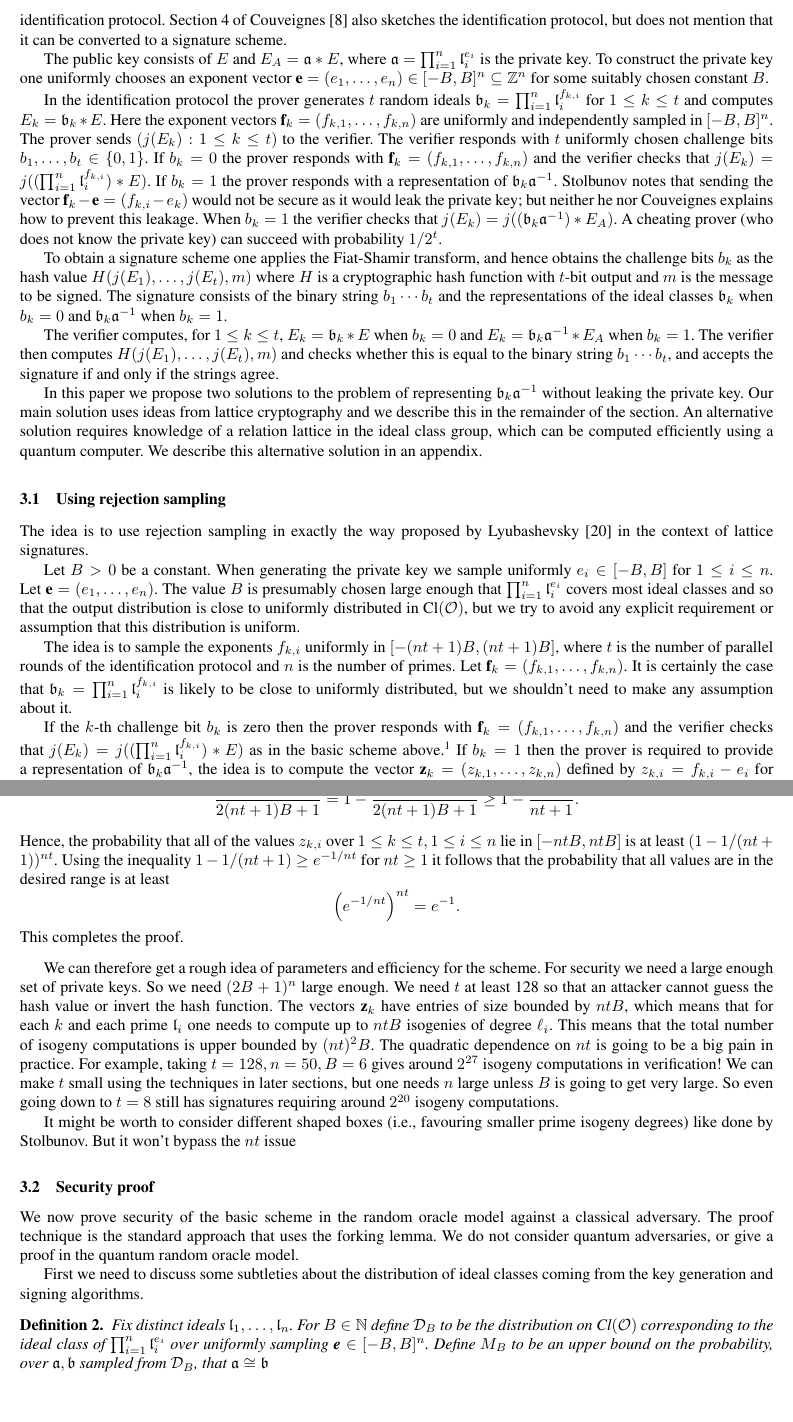
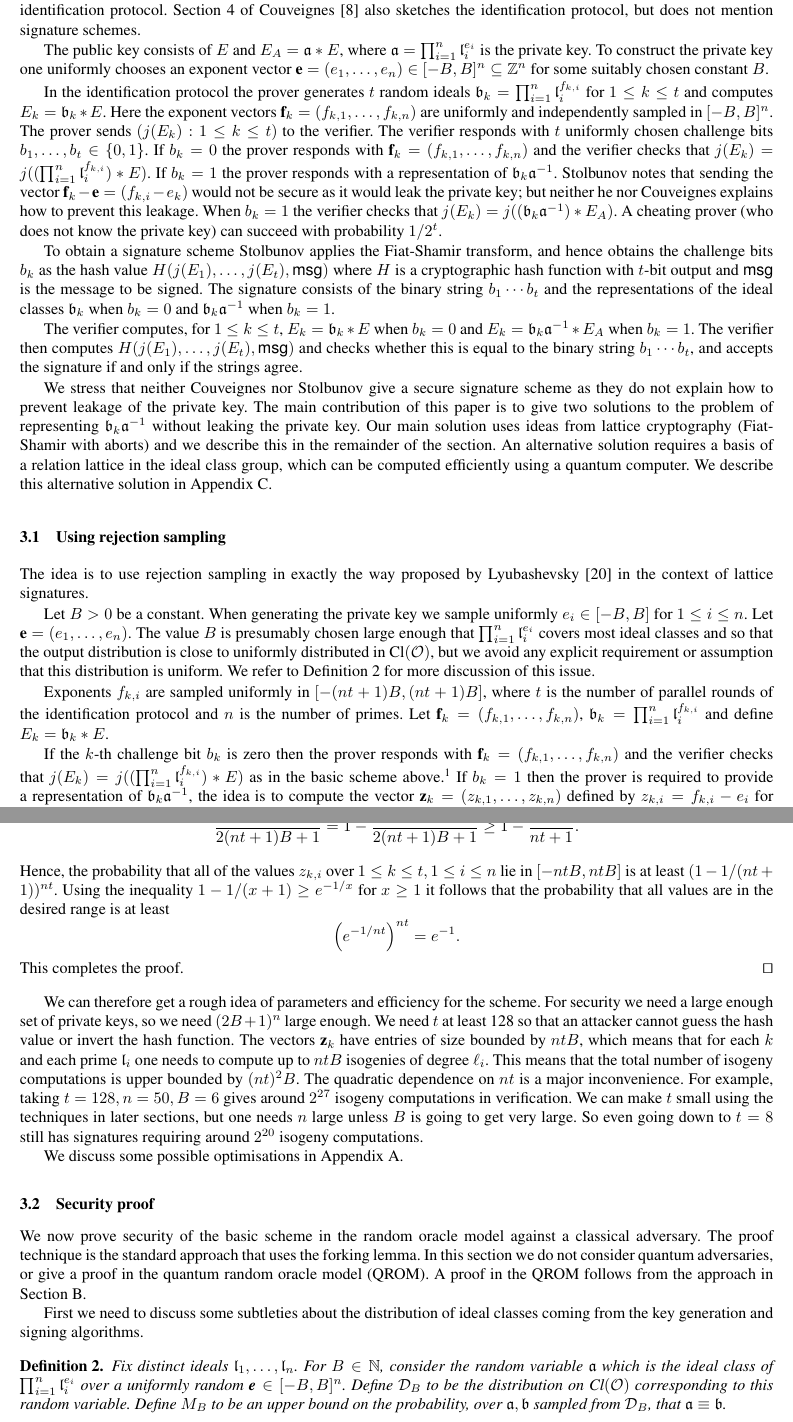
Before and after one commit to defeo/seasign, a LaTeX thesis (seasign.tex): two parts of pages 3 and 4 of 12, joined at a grey line, cut so that both start at the same text. Compiled offline with pdfLaTeX.

Commit message:
Add files via upload

```diff
--- a/seasign.tex
+++ b/seasign.tex
@@ -23,6 +23,7 @@
 \newcommand{\End}{\text{End}}
 \newcommand{\Cl}{\text{Cl}}
 \newcommand{\seed}{\textsf{seed}}
+\newcommand{\msg}{\textsf{msg}}
 
 \renewcommand{\a}{\mathfrak{a}}
 \renewcommand{\b}{\mathfrak{b}}
@@ -41,7 +42,7 @@
 
 
 
-\title{SeaSign}
+\title{SeaSign: Compact isogeny signatures from class group actions}
 
 \author{Luca De Feo \and Steven D. Galbraith}
 \institute{Mathematics Department, University of Auckland, NZ.
@@ -181,9 +191,9 @@ We focus in this paper on classical adversaries and therefore use the Fiat-Shami
 
 \section{Basic Signature Scheme}\label{sec:basic-scheme}
 
-Section 2.B of Stolbunov's PhD thesis~\cite{Sto12} contains a sketch of a signature scheme based on isogeny problems (though his decription is not complete and he does not give a proof of security).
+Section 2.B of Stolbunov's PhD thesis~\cite{Sto12} contains a sketch of a signature scheme based on isogeny problems (though his description is not complete and he does not give a proof of security).
 It is a Fiat-Shamir scheme based on an identification protocol.
-Section 4 of Couveignes~\cite{Couv06} also sketches the identification protocol, but does not mention that it can be converted to a signature scheme.
+Section 4 of Couveignes~\cite{Couv06} also sketches the identification protocol, but does not mention signature schemes.
 
 
 The public key consists of $E$ and $E_A = \a * E$, where $\a = \prod_{i=1}^n \l_i^{e_i}$ is the private key.
@@ -198,18 +208,15 @@ If $b_k = 1$ the prover responds with a representation of $\b_k \a^{-1}$. Stolbu
 When $b_k=1$ the verifier checks that $j(E_k) = j( (\b_k \a^{-1}) * E_A )$.
 A cheating prover (who does not know the private key) can succeed with probability $1/2^t$.
 
-To obtain a signature scheme one applies the Fiat-Shamir transform, and hence obtains the challenge bits $b_k$ as the hash value $H( j(E_1), \dots, j(E_t) , m )$ where $H$ is a cryptographic hash function with $t$-bit output and $m$ is the message to be signed.
+To obtain a signature scheme Stolbunov applies the Fiat-Shamir transform, and hence obtains the challenge bits $b_k$ as the hash value $H( j(E_1), \dots, j(E_t) , \msg )$ where $H$ is a cryptographic hash function with $t$-bit output and $\msg$ is the message to be signed.
 The signature consists of the binary string $b_1\cdots b_t$ and the representations of the ideal classes $\b_k$ when $b_k = 0$ and $\b_k \a^{-1}$ when $b_k = 1$.
 
-The verifier computes, for $1 \le k \le t$, $E_k = \b_k * E$ when $b_k = 0$ and $E_k = \b_k \a^{-1} * E_A$ when $b_k = 1$. The verifier then computes $H( j( E_1), \dots, j(E_t), m )$ and checks whether this is equal to the binary string $b_1\cdots b_t$, and accepts the signature if and only if the strings agree.
+The verifier computes, for $1 \le k \le t$, $E_k = \b_k * E$ when $b_k = 0$ and $E_k = \b_k \a^{-1} * E_A$ when $b_k = 1$. The verifier then computes $H( j( E_1), \dots, j(E_t), \msg )$ and checks whether this is equal to the binary string $b_1\cdots b_t$, and accepts the signature if and only if the strings agree.
 
 
-
-
-
-In this paper we propose two solutions to the problem of representing $\b_k \a^{-1}$ without leaking the private key.
-Our main solution uses ideas from lattice cryptography and we describe this in the remainder of the section.
-An alternative solution requires knowledge of a relation lattice in the ideal class group, which can be computed efficiently using a quantum computer. We describe this alternative solution in an appendix.
+We stress that neither Couveignes nor Stolbunov give a secure signature scheme as they do not explain how to prevent leakage of the private key. The main contribution of this paper is to give two solutions to the problem of representing $\b_k \a^{-1}$ without leaking the private key.
+Our main solution uses ideas from lattice cryptography (Fiat-Shamir with aborts) and we describe this in the remainder of the section.
+An alternative solution requires a basis of a relation lattice in the ideal class group, which can be computed efficiently using a quantum computer. We describe this alternative solution in Appendix~\ref{sec:sig-relation-lattice}.
 
 
 
@@ -222,11 +229,12 @@ An alternative solution requires knowledge of a relation lattice in the ideal cl
 The idea is to use rejection sampling in exactly the way proposed by Lyubashevsky~\cite{Lyu09} in the context of lattice signatures.
 
 Let $B > 0$ be a constant. When generating the private key we sample uniformly $e_i \in [-B, B]$ for $1 \le i \le n$. Let $\e = ( e_1, \dots, e_n )$.
-The value $B$ is presumably chosen large enough that $\prod_{i=1}^n \l_i^{e_i}$ covers most ideal classes and so that the output distribution is close to uniformly distributed in $\Cl(\OO)$, but we try to avoid any explicit requirement or assumption that this distribution is uniform.
+The value $B$ is presumably chosen large enough that $\prod_{i=1}^n \l_i^{e_i}$ covers most ideal classes and so that the output distribution is close to uniformly distributed in $\Cl(\OO)$, but we avoid any explicit requirement or assumption that this distribution is uniform.
+We refer to Definition~\ref{defn:sampling-distributions} for more discussion of this issue.
 
-The idea is to sample the exponents $f_{k,i}$ uniformly in $[-(nt+1)B, (nt+1)B]$, where $t$ is the number of parallel rounds of the identification protocol and $n$ is the number of primes.
-Let $\f_k = (f_{k,1}, \dots, f_{k,n} )$.
-It is certainly the case that $\b_k = \prod_{i=1}^n \l_i^{f_{k,i}}$ is likely to be close to uniformly distributed, but we shouldn't need to make any assumption about it.
+Exponents $f_{k,i}$ are sampled uniformly in $[-(nt+1)B, (nt+1)B]$, where $t$ is the number of parallel rounds of the identification protocol and $n$ is the number of primes.
+Let $\f_k = (f_{k,1}, \dots, f_{k,n} )$, $\b_k = \prod_{i=1}^n \l_i^{f_{k,i}}$ and define $E_k = \b_k * E $.
+
 
 If the $k$-th challenge bit $b_k$ is zero then the prover responds with $\f_k = ( f_{k,1}, \dots, f_{k,n} )$ and the verifier checks that $j(E_k) = j( (\prod_{i=1}^n \l_i^{f_{k,i}}) * E )$ as in the basic scheme above.\footnote{In the scheme and analysis I actually apply rejection sampling to the case $b_k = 0$. It doesn't really matter one way or the other.}
 If $b_k = 1$ then the prover is required to provide a representation of $\b_k \a^{-1}$, the idea is to compute the vector $\z_k = (z_{k,1}, \dots, z_{k,n}) $ defined by $z_{k,i} = f_{k,i} - e_i $ for $1 \le i \le n$.
@@ -262,24 +270,24 @@ For fixed $e \in [-B, B]$ and uniformly sampled $f \in U$, the probability that
    \frac{2ntB + 1}{2(nt+1)B + 1}  = 1 - \frac{2B}{2(nt+1)B + 1} \ge 1 - \frac{1}{nt+1}.
 \]
 Hence, the probability that all of the values $z_{k,i}$ over $1 \le k \le t, 1 \le i \le n$ lie in $[-ntB, ntB]$ is at least $(1 - 1/(nt+1))^{nt}$.
-Using the inequality $1 - 1/(nt+1) \ge e^{-1/nt}$ for $nt \ge 1$ it follows that the probability that all values are in the desired range is at least
+Using the inequality $1 - 1/(x+1) \ge e^{-1/x}$ for $x \ge 1$ it follows that the probability that all values are in the desired range is at least
 \[
    \left( e^{-1/nt} \right)^{nt} = e^{-1}.
 \]
-This completes the proof.
+This completes the proof. \qed
 \end{proof}
 
 
 We can therefore get a rough idea of parameters and efficiency for the scheme.
-For security we need a large enough set of private keys. So we need $(2B+1)^n$ large enough.
+For security we need a large enough set of private keys, so we need $(2B+1)^n$ large enough.
 We need $t$ at least 128 so that an attacker cannot guess the hash value or invert the hash function.
 The vectors $\z_k$ have entries of size bounded by $ntB$, which means that for each $k$ and each prime $\l_i$ one needs to compute up to $ntB$ isogenies of degree $\ell_i$.
 This means that the total number of isogeny computations is upper bounded by $(nt)^2 B$.
-The quadratic dependence on $nt$ is going to be a big pain in practice.
-For example, taking $t=128, n = 50, B = 6$ gives around $2^{27}$ isogeny computations in verification!
+The quadratic dependence on $nt$ is a major inconvenience.
+For example, taking $t=128, n = 50, B = 6$ gives around $2^{27}$ isogeny computations in verification.
 We can make $t$ small using the techniques in later sections, but one needs $n$ large unless $B$ is going to get very large. So even going down to $t=8$ still has signatures requiring around $2^{20}$ isogeny computations.
 
-It might be worth to consider different shaped boxes (i.e., favouring smaller prime isogeny degrees) like done by Stolbunov. But it won't bypass the $nt$ issue
+We discuss some possible optimisations in Appendix~\ref{sec:variants}.
 
 %\begin{figure}
 
@@ -372,14 +380,17 @@ It might be worth to consider different shaped boxes (i.e., favouring smaller pr
 We now prove security of the basic scheme in the random oracle model against a classical adversary.
 %The proof covers both cases.
 The proof technique is the standard approach that uses the forking lemma.
-We do not consider quantum adversaries, or give a proof in the quantum random oracle model.
+In this section we do not consider quantum adversaries, or give a proof in the quantum random oracle model (QROM).
+A proof in the QROM follows from the approach in Section~\ref{sec:lossy-keys}.
 
 First we need to discuss some subtleties about the distribution of ideal classes coming from the key generation and signing algorithms.
 
 \begin{definition} \label{defn:sampling-distributions}
 Fix distinct ideals $\l_1, \dots, \l_n$.
-For $B \in \N$ define $\D_B$ to be the distribution on $\Cl( \OO )$ corresponding to the ideal class of $\prod_{i=1}^n \l_i^{e_i}$ over uniformly sampling $\e \in [-B,B]^n$.
-Define $M_B$ to be an upper bound on the probability, over $\a, \b$ sampled from $\D_B$, that $\a \cong \b$
+For $B \in \N$, consider the random variable $\a$ which is the ideal class of $\prod_{i=1}^n \l_i^{e_i}$ over a uniformly random $\e \in [-B,B]^n$.
+Define $\D_B$ to be the distribution on $\Cl( \OO )$ corresponding to this random variable.
+%
+Define $M_B$ to be an upper bound on the probability, over $\a, \b$ sampled from $\D_B$, that $\a \equiv \b$.
 \end{definition}
 
 In other words, $\D_B$ is the output distribution of the public key generation algorithm.
```
Also changed, not shown: seasign.tex (76 more changed lines).
